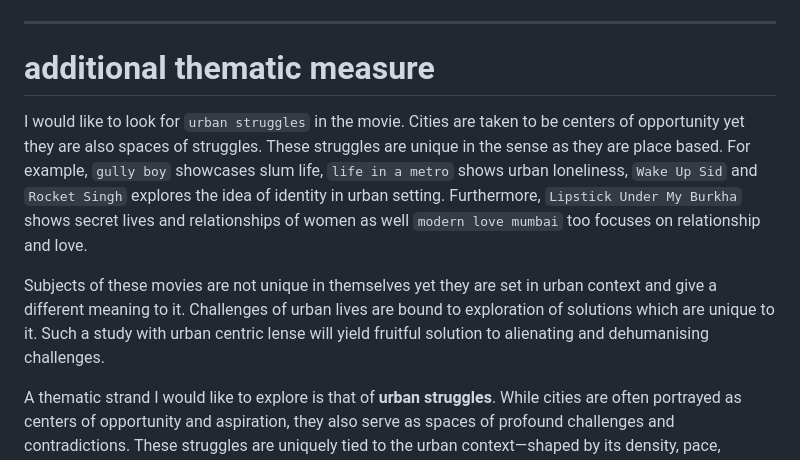
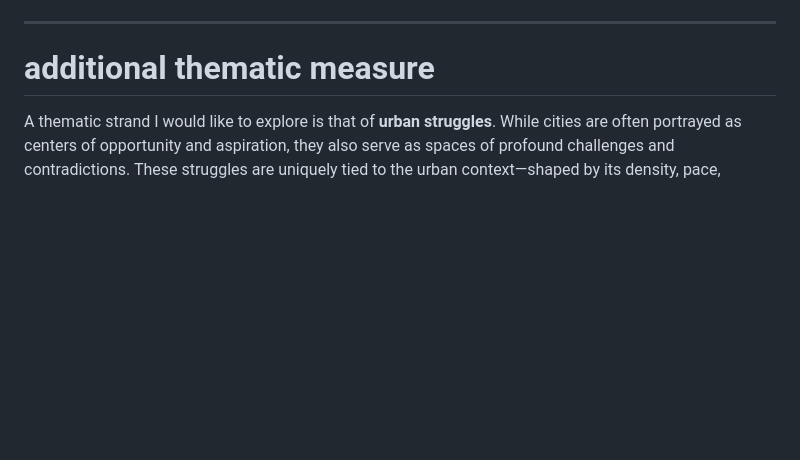
Before and after one commit to azadecon/cinema-sentiment-lab, a Markdown page: README.md, the part around the change. Rendered like a GitHub page; blank space fills up the shorter version.

```diff
--- a/README.md
+++ b/README.md
@@ -77,9 +77,6 @@ It contains all the graphs.
 
 ---
 # additional thematic measure
-I would like to look for `urban struggles` in the movie. Cities are taken to be centers of opportunity yet they are also spaces of struggles. These struggles are unique in the sense as they are place based. For example, `gully boy` showcases slum life, `life in a metro` shows urban loneliness, `Wake Up Sid` and `Rocket Singh` explores the idea of identity in urban setting. Furthermore, `Lipstick Under My Burkha` shows secret lives and relationships of women as well `modern love mumbai` too focuses on relationship and love.
-
-Subjects of these movies are not unique in themselves yet they are set in urban context and give a different meaning to it. Challenges of urban lives are bound to exploration of solutions which are unique to it. Such a study with urban centric lense will yield fruitful solution to alienating and dehumanising challenges.
 
 A thematic strand I would like to explore is that of **urban struggles**. While cities are often portrayed as centers of opportunity and aspiration, they also serve as spaces of profound challenges and contradictions. These struggles are uniquely tied to the urban context—shaped by its density, pace, anonymity, and inequality. For instance, `Gully Boy` portrays life in the slums and the aspirations that emerge from them; `Life in a... Metro` explores urban loneliness and emotional disconnection; `Wake Up Sid` and `Rocket Singh: Salesman of the Year` delve into questions of identity and self-discovery in a metropolitan environment. Similarly, `Lipstick Under My Burkha` and `Modern Love: Mumbai` depict the hidden, often suppressed, lives and relationships of women navigating the urban landscape.
 
```
